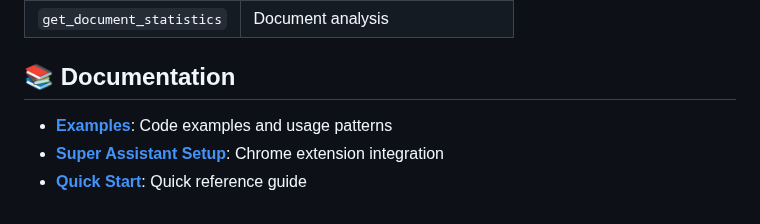
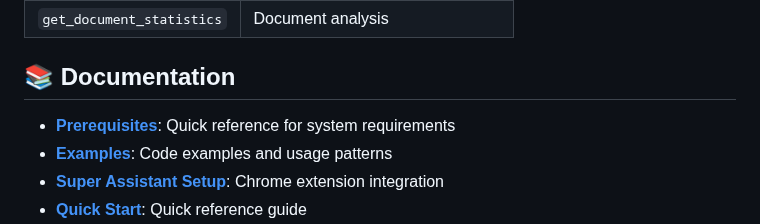
Before and after one commit to patrup/mcp-libre, a Markdown page: README.md, the part around the change. Rendered like a GitHub page.

Commit message:
Added link to PREREQUISITES.md in documentation section

```diff
--- a/README.md
+++ b/README.md
@@ -110,6 +110,7 @@ uv run python main.py
 
 ## 📚 Documentation
 
+- **[Prerequisites](PREREQUISITES.md)**: Quick reference for system requirements
 - **[Examples](EXAMPLES.md)**: Code examples and usage patterns
 - **[Super Assistant Setup](SUPER_ASSISTANT_SETUP.md)**: Chrome extension integration
 - **[Quick Start](QUICK_START.md)**: Quick reference guide
```
